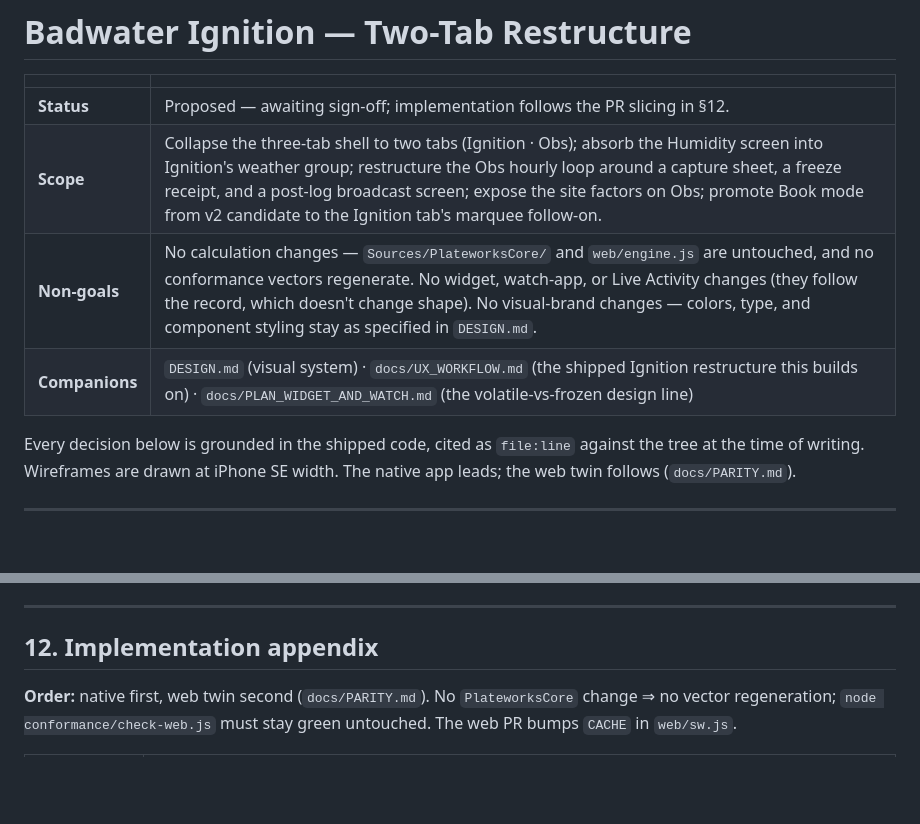
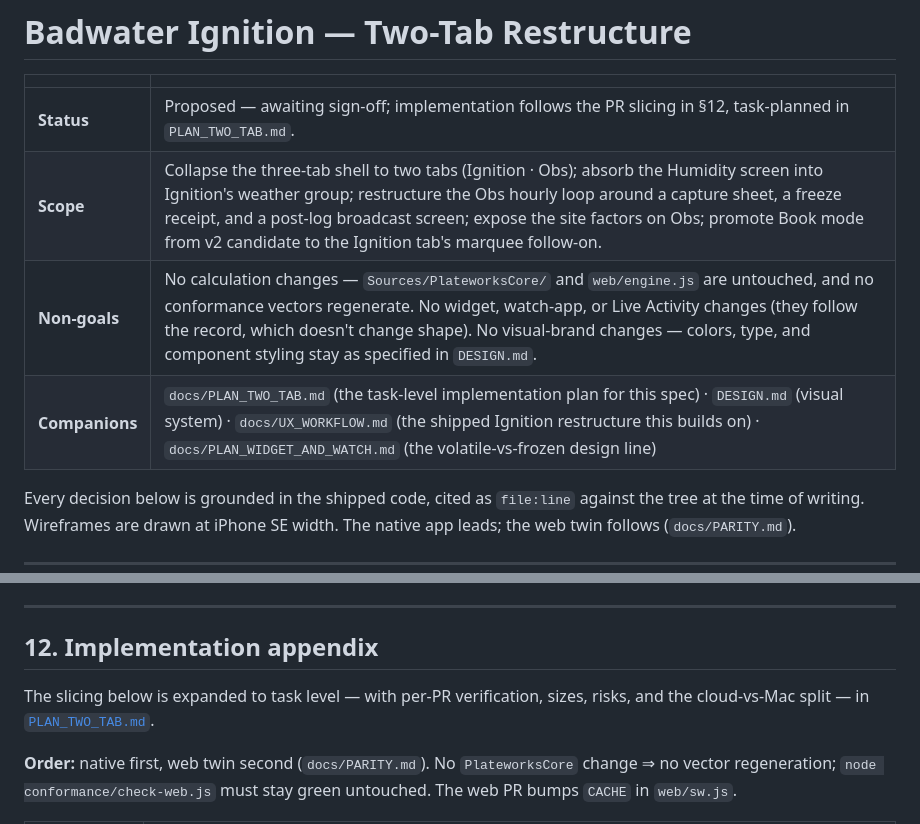
Before and after one commit to domalhambra/badwater-ignition, a Markdown page: docs/UX_TWO_TAB.md, 2 parts joined by grey strips. GitHub-like rendering; blank space fills up the shorter version.

```diff
--- a/docs/UX_TWO_TAB.md
+++ b/docs/UX_TWO_TAB.md
@@ -2,10 +2,10 @@
 
 | | |
 |---|---|
-| **Status** | Proposed — awaiting sign-off; implementation follows the PR slicing in §12. |
+| **Status** | Proposed — awaiting sign-off; implementation follows the PR slicing in §12, task-planned in `PLAN_TWO_TAB.md`. |
 | **Scope** | Collapse the three-tab shell to two tabs (Ignition · Obs); absorb the Humidity screen into Ignition's weather group; restructure the Obs hourly loop around a capture sheet, a freeze receipt, and a post-log broadcast screen; expose the site factors on Obs; promote Book mode from v2 candidate to the Ignition tab's marquee follow-on. |
 | **Non-goals** | No calculation changes — `Sources/PlateworksCore/` and `web/engine.js` are untouched, and no conformance vectors regenerate. No widget, watch-app, or Live Activity changes (they follow the record, which doesn't change shape). No visual-brand changes — colors, type, and component styling stay as specified in `DESIGN.md`. |
-| **Companions** | `DESIGN.md` (visual system) · `docs/UX_WORKFLOW.md` (the shipped Ignition restructure this builds on) · `docs/PLAN_WIDGET_AND_WATCH.md` (the volatile-vs-frozen design line) |
+| **Companions** | `docs/PLAN_TWO_TAB.md` (the task-level implementation plan for this spec) · `DESIGN.md` (visual system) · `docs/UX_WORKFLOW.md` (the shipped Ignition restructure this builds on) · `docs/PLAN_WIDGET_AND_WATCH.md` (the volatile-vs-frozen design line) |
 
 Every decision below is grounded in the shipped code, cited as `file:line`
 against the tree at the time of writing. Wireframes are drawn at iPhone SE
@@ -428,6 +428,10 @@ reason to exist.
 
 ## 12. Implementation appendix
 
+The slicing below is expanded to task level — with per-PR verification,
+sizes, risks, and the cloud-vs-Mac split — in
+[`PLAN_TWO_TAB.md`](PLAN_TWO_TAB.md).
+
 **Order:** native first, web twin second (`docs/PARITY.md`). No
 `PlateworksCore` change ⇒ no vector regeneration; `node
 conformance/check-web.js` must stay green untouched. The web PR bumps
```
Also changed, not shown: docs/PLAN_TWO_TAB.md (added, +246 -0 lines).
